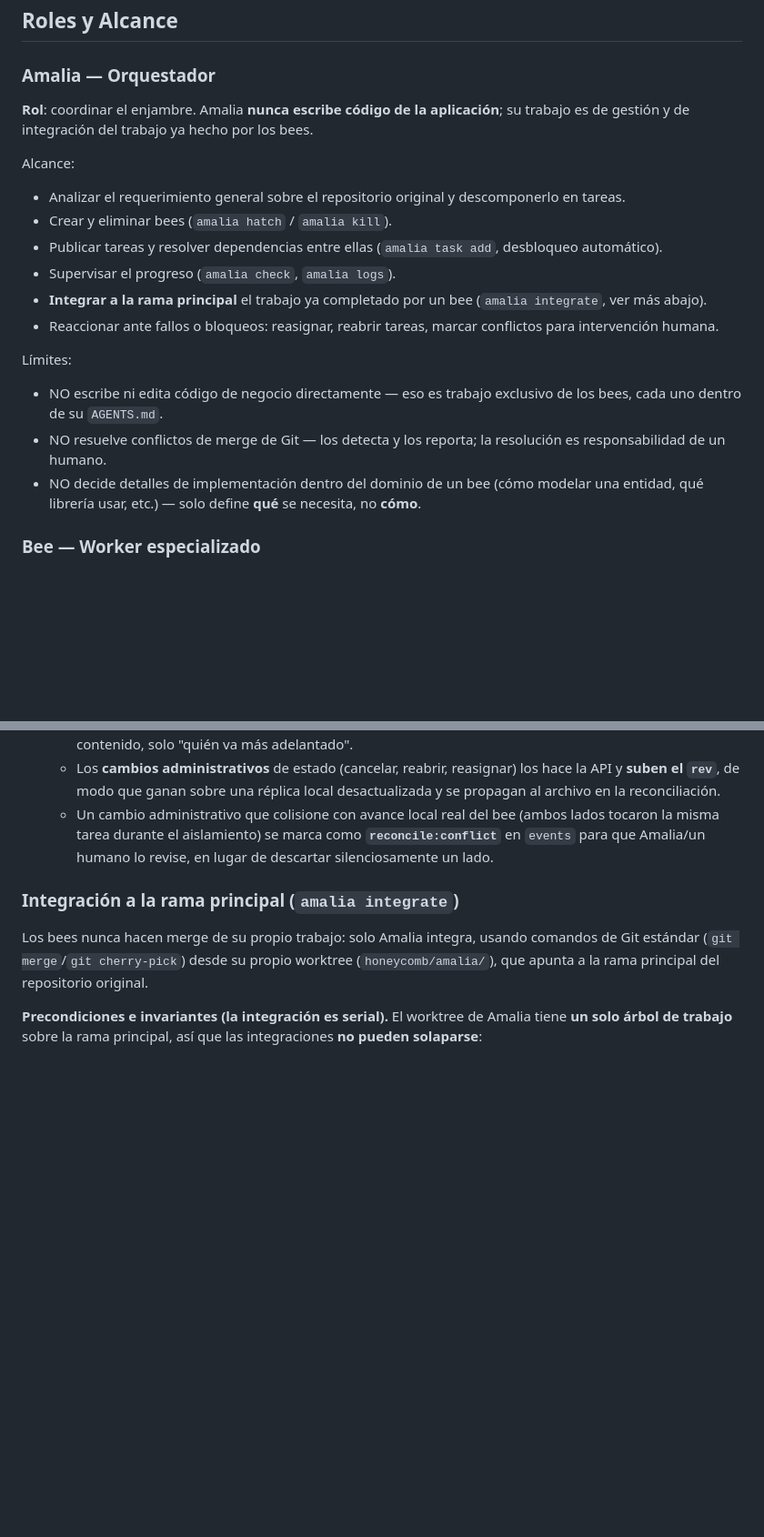
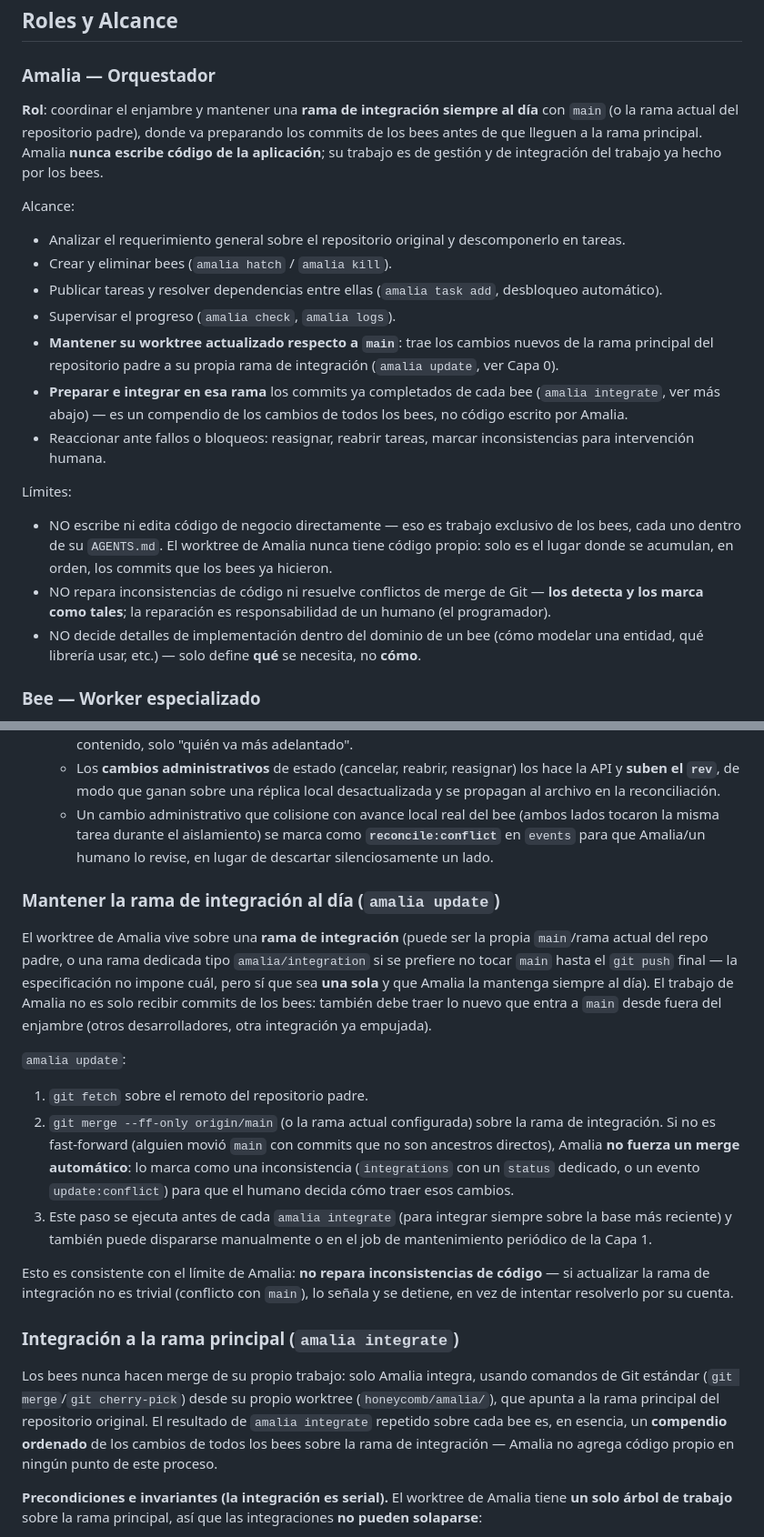
Before and after one commit to djanr2/agent.orchestrator.amalia, a Markdown page: ESPECIFICACION-ORQUESTADOR-MULTI-AGENTE.md, 2 parts joined by grey strips. Shown at 91% size. GitHub-like rendering; blank space fills up the shorter version.

Commit message:
2026.06.28: Se modifica el archivo ESPECIFICACION-ORQUESTADOR-MULTI-AGENTE

```diff
--- a/ESPECIFICACION-ORQUESTADOR-MULTI-AGENTE.md
+++ b/ESPECIFICACION-ORQUESTADOR-MULTI-AGENTE.md
@@ -16,19 +16,20 @@ Pero **la estructura de archivos se mantiene como réplica local en cada worktre
 
 ### Amalia — Orquestador
 
-**Rol**: coordinar el enjambre. Amalia **nunca escribe código de la aplicación**; su trabajo es de gestión y de integración del trabajo ya hecho por los bees.
+**Rol**: coordinar el enjambre y mantener una **rama de integración siempre al día** con `main` (o la rama actual del repositorio padre), donde va preparando los commits de los bees antes de que lleguen a la rama principal. Amalia **nunca escribe código de la aplicación**; su trabajo es de gestión y de integración del trabajo ya hecho por los bees.
 
 Alcance:
 - Analizar el requerimiento general sobre el repositorio original y descomponerlo en tareas.
 - Crear y eliminar bees (`amalia hatch` / `amalia kill`).
 - Publicar tareas y resolver dependencias entre ellas (`amalia task add`, desbloqueo automático).
 - Supervisar el progreso (`amalia check`, `amalia logs`).
-- **Integrar a la rama principal** el trabajo ya completado por un bee (`amalia integrate`, ver más abajo).
-- Reaccionar ante fallos o bloqueos: reasignar, reabrir tareas, marcar conflictos para intervención humana.
+- **Mantener su worktree actualizado respecto a `main`**: trae los cambios nuevos de la rama principal del repositorio padre a su propia rama de integración (`amalia update`, ver Capa 0).
+- **Preparar e integrar en esa rama** los commits ya completados de cada bee (`amalia integrate`, ver más abajo) — es un compendio de los cambios de todos los bees, no código escrito por Amalia.
+- Reaccionar ante fallos o bloqueos: reasignar, reabrir tareas, marcar inconsistencias para intervención humana.
 
 Límites:
-- NO escribe ni edita código de negocio directamente — eso es trabajo exclusivo de los bees, cada uno dentro de su `AGENTS.md`.
-- NO resuelve conflictos de merge de Git — los detecta y los reporta; la resolución es responsabilidad de un humano.
+- NO escribe ni edita código de negocio directamente — eso es trabajo exclusivo de los bees, cada uno dentro de su `AGENTS.md`. El worktree de Amalia nunca tiene código propio: solo es el lugar donde se acumulan, en orden, los commits que los bees ya hicieron.
+- NO repara inconsistencias de código ni resuelve conflictos de merge de Git — **los detecta y los marca como tales**; la reparación es responsabilidad de un humano (el programador).
 - NO decide detalles de implementación dentro del dominio de un bee (cómo modelar una entidad, qué librería usar, etc.) — solo define **qué** se necesita, no **cómo**.
 
 ### Bee — Worker especializado
@@ -443,9 +444,20 @@ Si `amalia.db` o el Orchestrator API caen, toda la colmena entra en **modo degra
    - Los **cambios administrativos** de estado (cancelar, reabrir, reasignar) los hace la API y **suben el `rev`**, de modo que ganan sobre una réplica local desactualizada y se propagan al archivo en la reconciliación.
    - Un cambio administrativo que colisione con avance local real del bee (ambos lados tocaron la misma tarea durante el aislamiento) se marca como **`reconcile:conflict`** en `events` para que Amalia/un humano lo revise, en lugar de descartar silenciosamente un lado.
 
+### Mantener la rama de integración al día (`amalia update`)
+
+El worktree de Amalia vive sobre una **rama de integración** (puede ser la propia `main`/rama actual del repo padre, o una rama dedicada tipo `amalia/integration` si se prefiere no tocar `main` hasta el `git push` final — la especificación no impone cuál, pero sí que sea **una sola** y que Amalia la mantenga siempre al día). El trabajo de Amalia no es solo recibir commits de los bees: también debe traer lo nuevo que entra a `main` desde fuera del enjambre (otros desarrolladores, otra integración ya empujada).
+
+`amalia update`:
+1. `git fetch` sobre el remoto del repositorio padre.
+2. `git merge --ff-only origin/main` (o la rama actual configurada) sobre la rama de integración. Si no es fast-forward (alguien movió `main` con commits que no son ancestros directos), Amalia **no fuerza un merge automático**: lo marca como una inconsistencia (`integrations` con un `status` dedicado, o un evento `update:conflict`) para que el humano decida cómo traer esos cambios.
+3. Este paso se ejecuta antes de cada `amalia integrate` (para integrar siempre sobre la base más reciente) y también puede dispararse manualmente o en el job de mantenimiento periódico de la Capa 1.
+
+Esto es consistente con el límite de Amalia: **no repara inconsistencias de código** — si actualizar la rama de integración no es trivial (conflicto con `main`), lo señala y se detiene, en vez de intentar resolverlo por su cuenta.
+
 ### Integración a la rama principal (`amalia integrate`)
 
-Los bees nunca hacen merge de su propio trabajo: solo Amalia integra, usando comandos de Git estándar (`git merge`/`git cherry-pick`) desde su propio worktree (`honeycomb/amalia/`), que apunta a la rama principal del repositorio original.
+Los bees nunca hacen merge de su propio trabajo: solo Amalia integra, usando comandos de Git estándar (`git merge`/`git cherry-pick`) desde su propio worktree (`honeycomb/amalia/`), que apunta a la rama principal del repositorio original. El resultado de `amalia integrate` repetido sobre cada bee es, en esencia, un **compendio ordenado** de los cambios de todos los bees sobre la rama de integración — Amalia no agrega código propio en ningún punto de este proceso.
 
 **Precondiciones e invariantes (la integración es serial).** El worktree de Amalia tiene **un solo árbol de trabajo** sobre la rama principal, así que las integraciones **no pueden solaparse**:
 - Antes de empezar, la Capa 1 verifica que el worktree de Amalia tenga el **working tree limpio** (`git status --porcelain` vacío). Si hay un conflicto previo sin resolver (o cualquier cambio sin commitear), `amalia integrate` se rehúsa con un mensaje claro en vez de lanzar un `git merge` que fallaría de forma confusa.
```
Also changed, not shown: other parts of ESPECIFICACION-ORQUESTADOR-MULTI-AGENTE.md (+4 -2 lines).
